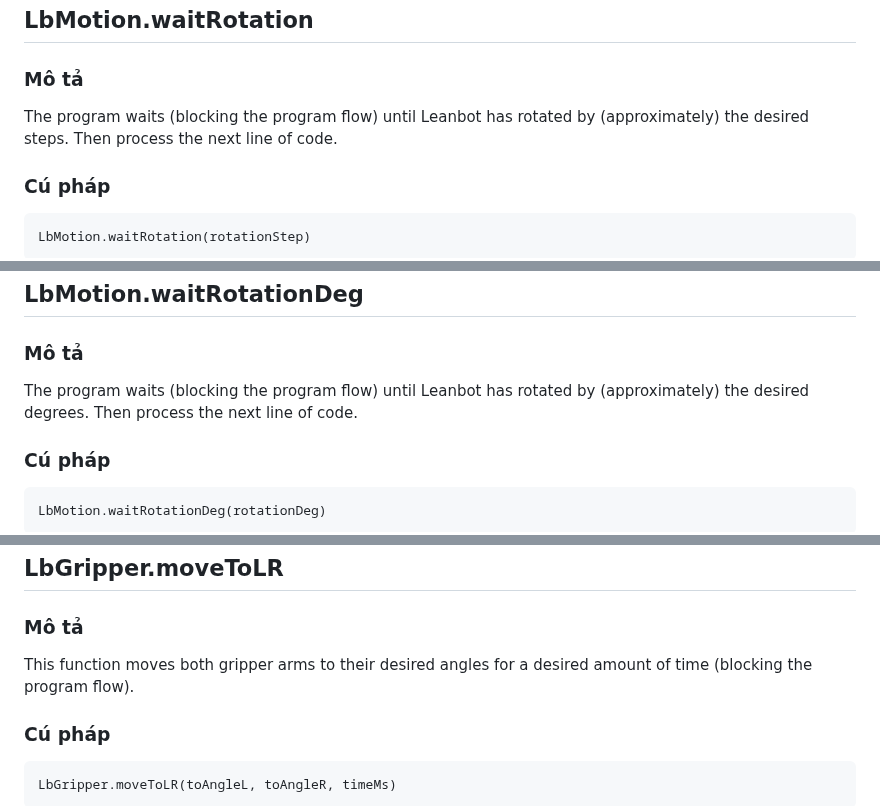
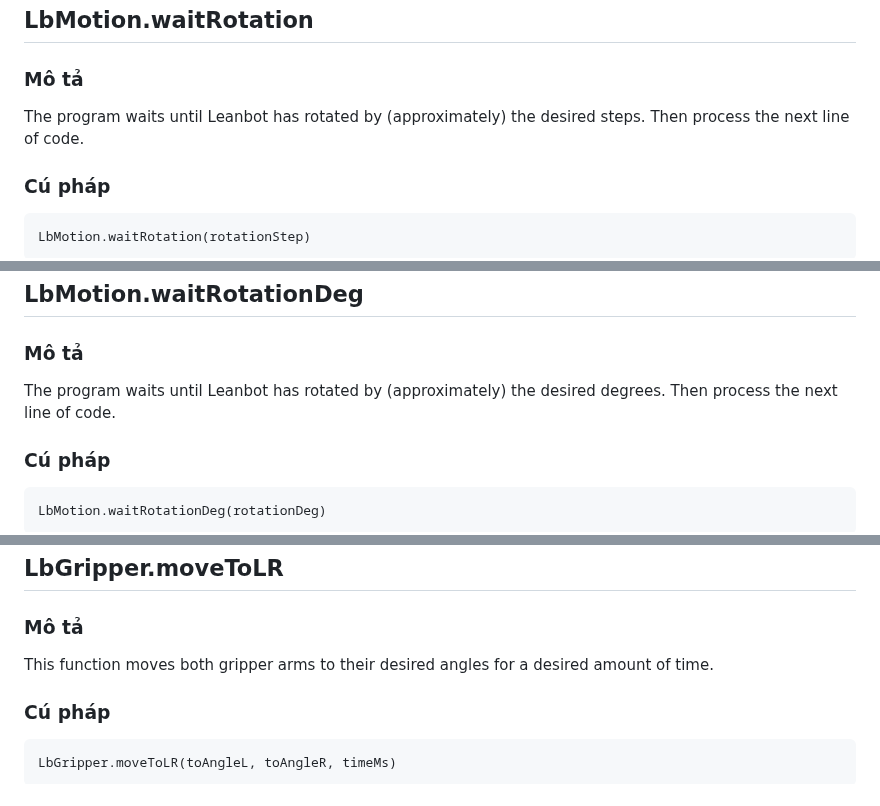
Before and after one commit to lesysang1322002/EC_Challenge_2024_Test, a Markdown page: APIReference/README.md, 3 parts joined by grey strips. Rendered like a GitHub page.

````diff
--- a/APIReference/README.md
+++ b/APIReference/README.md
@@ -373,7 +373,7 @@ See more:
 ## LbMotion.waitRotation
 
 ### Mô tả
-The program waits (blocking the program flow) until Leanbot has rotated by (approximately) the desired steps.
+The program waits until Leanbot has rotated by (approximately) the desired steps.
 Then process the next line of code.
 
 ### Cú pháp
@@ -411,7 +411,7 @@ Experiment and rotation adjustment are required to find the step value correspon
 ## LbMotion.waitRotationDeg
 
 ### Mô tả
-The program waits (blocking the program flow) until Leanbot has rotated by (approximately) the desired degrees.
+The program waits until Leanbot has rotated by (approximately) the desired degrees.
 Then process the next line of code.
 
 ### Cú pháp
@@ -644,7 +644,7 @@ See more:
 ## LbGripper.moveToLR
 
 ### Mô tả
-This function moves both gripper arms to their desired angles for a desired amount of time (blocking the program flow).
+This function moves both gripper arms to their desired angles for a desired amount of time.
 
 ### Cú pháp
 ```
````
Also changed, not shown: other parts of APIReference/README.md (+3 -3 lines).
